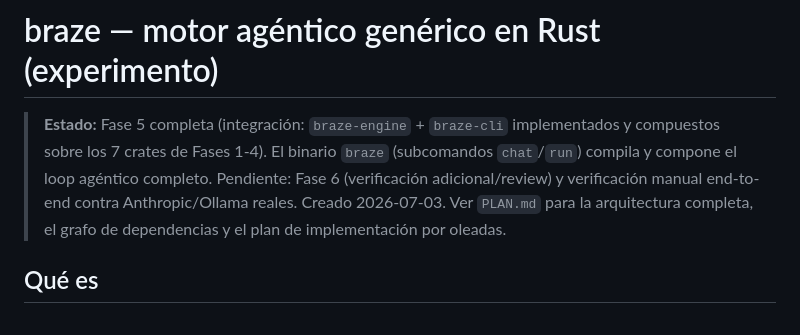
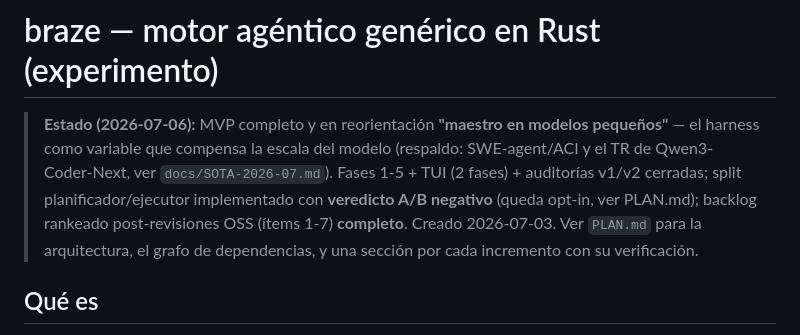
Before and after one commit to franciscoparrao/braze, a Markdown page: CLAUDE.md, the part around one of its changes. GitHub-like rendering.

```diff
--- a/CLAUDE.md
+++ b/CLAUDE.md
@@ -1,13 +1,14 @@
 # braze — motor agéntico genérico en Rust (experimento)
 
-> **Estado:** Fase 5 completa (integración: `braze-engine` + `braze-cli`
-> implementados y compuestos sobre los 7 crates de Fases 1-4). El binario
-> `braze` (subcomandos `chat`/`run`) compila y compone el loop agéntico
-> completo. Pendiente: Fase 6 (verificación adicional/review) y
-> verificación manual end-to-end contra Anthropic/Ollama reales. Creado
-> 2026-07-03.
-> Ver `PLAN.md` para la arquitectura completa, el grafo de dependencias y el
-> plan de implementación por oleadas.
+> **Estado (2026-07-06):** MVP completo y en reorientación **"maestro en
+> modelos pequeños"** — el harness como variable que compensa la escala
+> del modelo (respaldo: SWE-agent/ACI y el TR de Qwen3-Coder-Next, ver
+> `docs/SOTA-2026-07.md`). Fases 1-5 + TUI (2 fases) + auditorías v1/v2
+> cerradas; split planificador/ejecutor implementado con **veredicto A/B
+> negativo** (queda opt-in, ver PLAN.md); backlog rankeado
+> post-revisiones OSS (ítems 1-7) **completo**. Creado 2026-07-03.
+> Ver `PLAN.md` para la arquitectura, el grafo de dependencias, y una
+> sección por cada incremento con su verificación.
 
 ## Qué es
 
```
Also changed, not shown: other parts of CLAUDE.md (+72 -25 lines).
